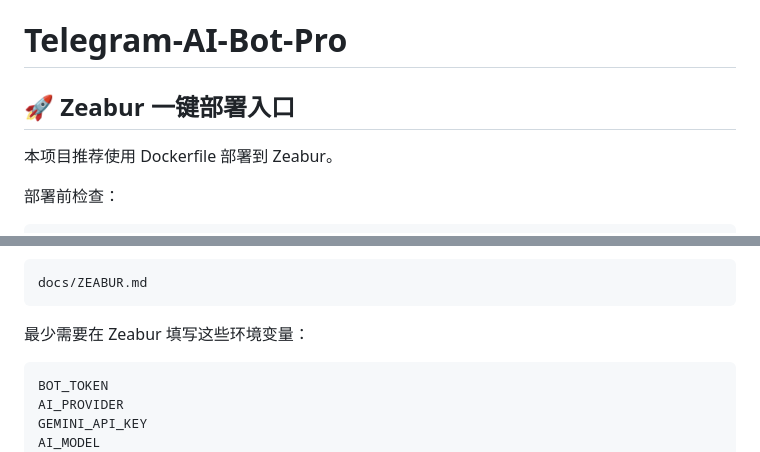
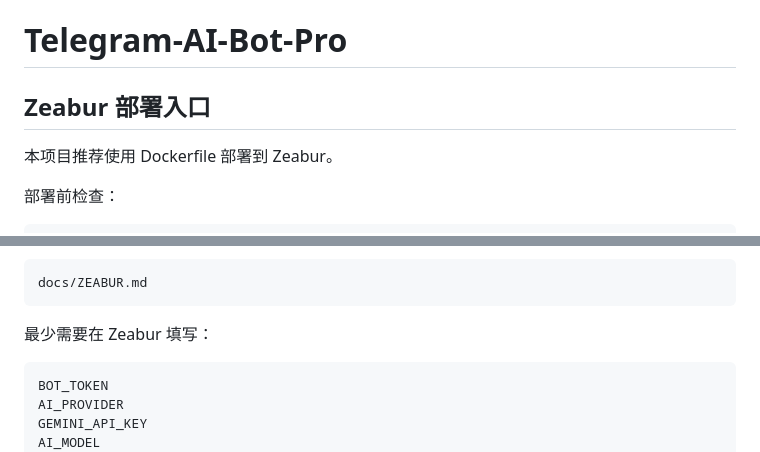
Before and after one commit to huahua6688/Telegram-AI-Bot-Pro, a Markdown page: README.md, 2 parts joined by grey strips. Rendered like a GitHub page.

Commit message:
document-zeabur-deployment-in-readme

```diff
--- a/README.md
+++ b/README.md
@@ -1,7 +1,7 @@
 # Telegram-AI-Bot-Pro
 
 <!-- ZEABUR_DEPLOY_START -->
-## 🚀 Zeabur 一键部署入口
+## Zeabur 部署入口
 
 本项目推荐使用 Dockerfile 部署到 Zeabur。
 
@@ -17,7 +17,7 @@ Zeabur 环境变量模板：
 
     docs/ZEABUR.md
 
-最少需要在 Zeabur 填写这些环境变量：
+最少需要在 Zeabur 填写：
 
     BOT_TOKEN
     AI_PROVIDER
```
